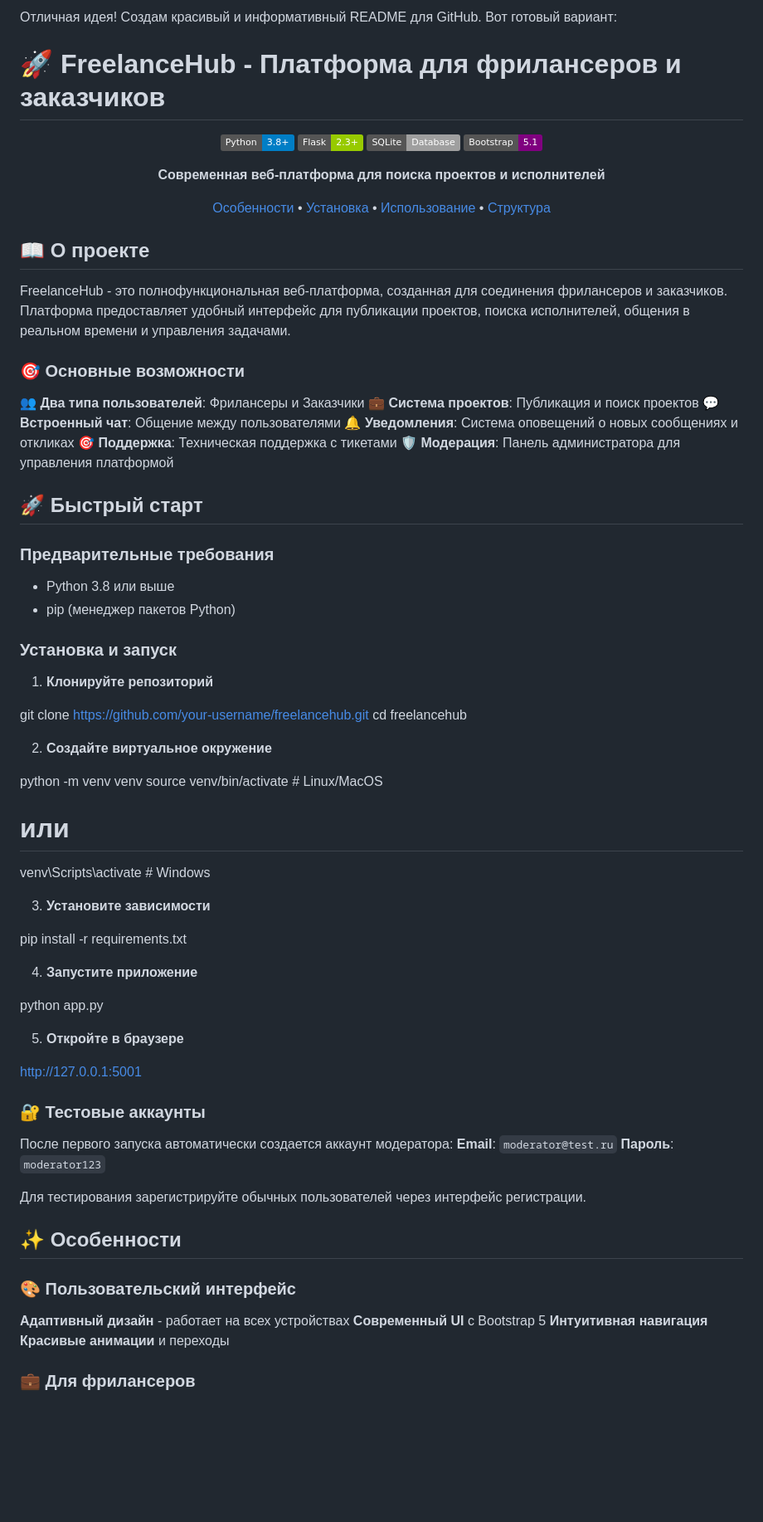
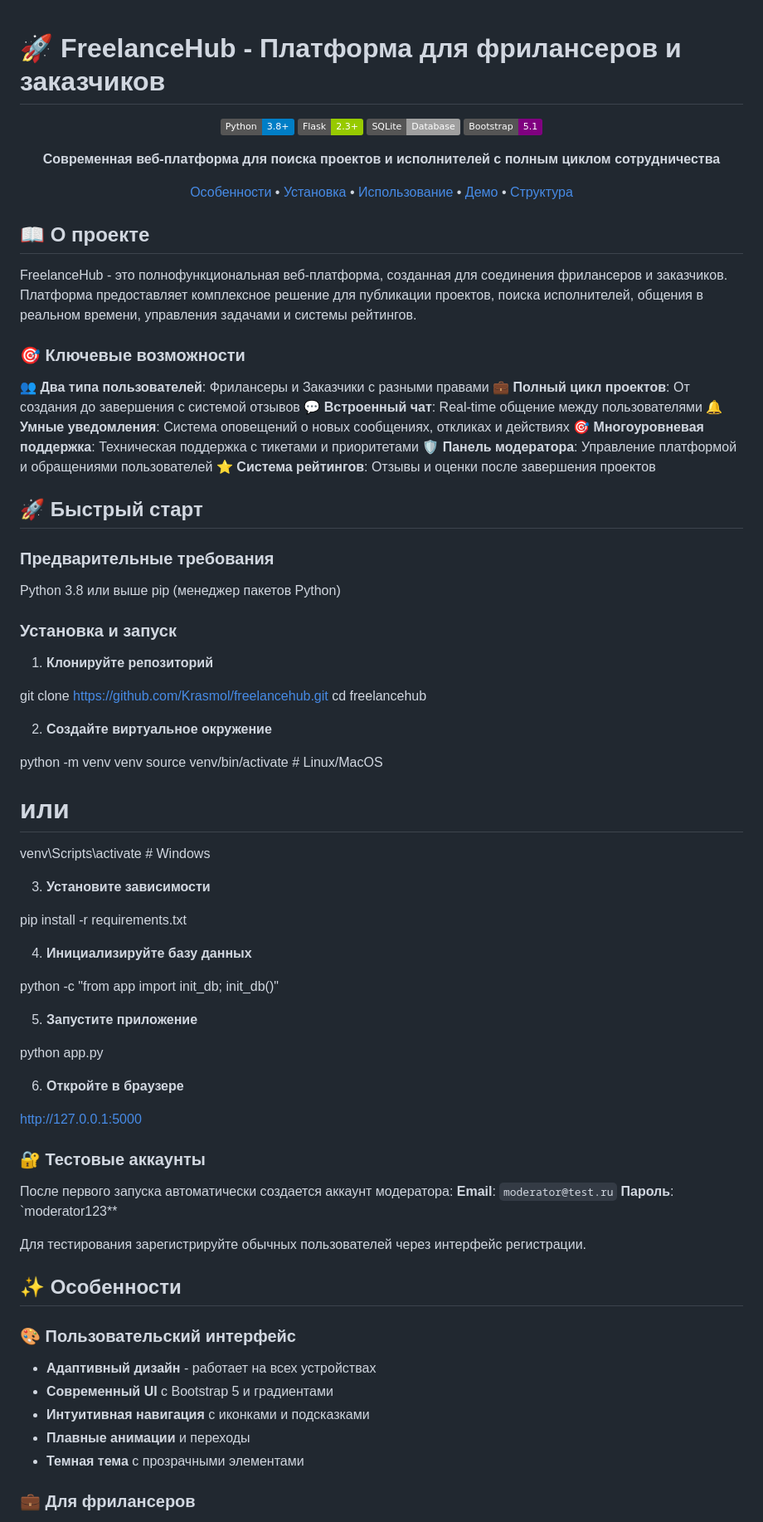
Before and after one commit to Krasmol/platform_for_freelancers, a Markdown page: README.md, the part around one of its changes. Shown at 83% size. GitHub-like rendering; badges without logos; blank space fills up the shorter version.

```diff
--- a/README.md
+++ b/README.md
@@ -1,5 +1,3 @@
-Отличная идея! Создам красивый и информативный README для GitHub. Вот готовый вариант:
-
 # 🚀 FreelanceHub - Платформа для фрилансеров и заказчиков
 
 <div align="center">
@@ -9,37 +7,38 @@
 ![SQLite](https://img.shields.io/badge/SQLite-Database-lightgrey.svg)
 ![Bootstrap](https://img.shields.io/badge/Bootstrap-5.1-purple.svg)
 
-**Современная веб-платформа для поиска проектов и исполнителей**
+**Современная веб-платформа для поиска проектов и исполнителей с полным циклом сотрудничества**
 
-[Особенности](#-особенности) • [Установка](#-установка) • [Использование](#-использование) • [Структура](#-структура-проекта)
+[Особенности](#-особенности) • [Установка](#-установка) • [Использование](#-использование) • [Демо](#-демо) • [Структура](#-структура-проекта)
 
 </div>
 
 ## 📖 О проекте
 
-FreelanceHub - это полнофункциональная веб-платформа, созданная для соединения фрилансеров и заказчиков. Платформа предоставляет удобный интерфейс для публикации проектов, поиска исполнителей, общения в реальном времени и управления задачами.
+FreelanceHub - это полнофункциональная веб-платформа, созданная для соединения фрилансеров и заказчиков. Платформа предоставляет комплексное решение для публикации проектов, поиска исполнителей, общения в реальном времени, управления задачами и системы рейтингов.
 
-### 🎯 Основные возможности
+### 🎯 Ключевые возможности
 
-**👥 Два типа пользователей**: Фрилансеры и Заказчики
-**💼 Система проектов**: Публикация и поиск проектов
-**💬 Встроенный чат**: Общение между пользователями
-**🔔 Уведомления**: Система оповещений о новых сообщениях и откликах
-**🎯 Поддержка**: Техническая поддержка с тикетами
-**🛡️ Модерация**: Панель администратора для управления платформой
+**👥 Два типа пользователей**: Фрилансеры и Заказчики с разными правами
+**💼 Полный цикл проектов**: От создания до завершения с системой отзывов
+**💬 Встроенный чат**: Real-time общение между пользователями
+**🔔 Умные уведомления**: Система оповещений о новых сообщениях, откликах и действиях
+**🎯 Многоуровневая поддержка**: Техническая поддержка с тикетами и приоритетами
+**🛡️ Панель модератора**: Управление платформой и обращениями пользователей
+**⭐ Система рейтингов**: Отзывы и оценки после завершения проектов
 
 ## 🚀 Быстрый старт
 
 ### Предварительные требования
 
-- Python 3.8 или выше
-- pip (менеджер пакетов Python)
+Python 3.8 или выше
+pip (менеджер пакетов Python)
 
 ### Установка и запуск
 
 1. **Клонируйте репозиторий**
 
-git clone https://github.com/your-username/freelancehub.git
+git clone https://github.com/Krasmol/freelancehub.git
 cd freelancehub
 
 
@@ -56,30 +55,36 @@ venv\Scripts\activate     # Windows
 pip install -r requirements.txt
 
 
-4. **Запустите приложение**
+4. **Инициализируйте базу данных**
+
+python -c "from app import init_db; init_db()"
+
+
+5. **Запустите приложение**
 
 python app.py
 
 
-5. **Откройте в браузере**
+6. **Откройте в браузере**
 
-http://127.0.0.1:5001
+http://127.0.0.1:5000
 
 
 ### 🔐 Тестовые аккаунты
 
 После первого запуска автоматически создается аккаунт модератора:
 **Email**: `moderator@test.ru`
-**Пароль**: `moderator123`
+**Пароль**: `moderator123**
 
 Для тестирования зарегистрируйте обычных пользователей через интерфейс регистрации.
 
 ## ✨ Особенности
 
 ### 🎨 Пользовательский интерфейс
-**Адаптивный дизайн** - работает на всех устройствах
-**Современный UI** с Bootstrap 5
-**Интуитивная навигация**
-**Красивые анимации** и переходы
+- **Адаптивный дизайн** - работает на всех устройствах
+- **Современный UI** с Bootstrap 5 и градиентами
+- **Интуитивная навигация** с иконками и подсказками
+- **Плавные анимации** и переходы
+- **Темная тема** с прозрачными элементами
 
 ### 💼 Для фрилансеров
```
Also changed, not shown: other parts of README.md (+86 -72 lines).
